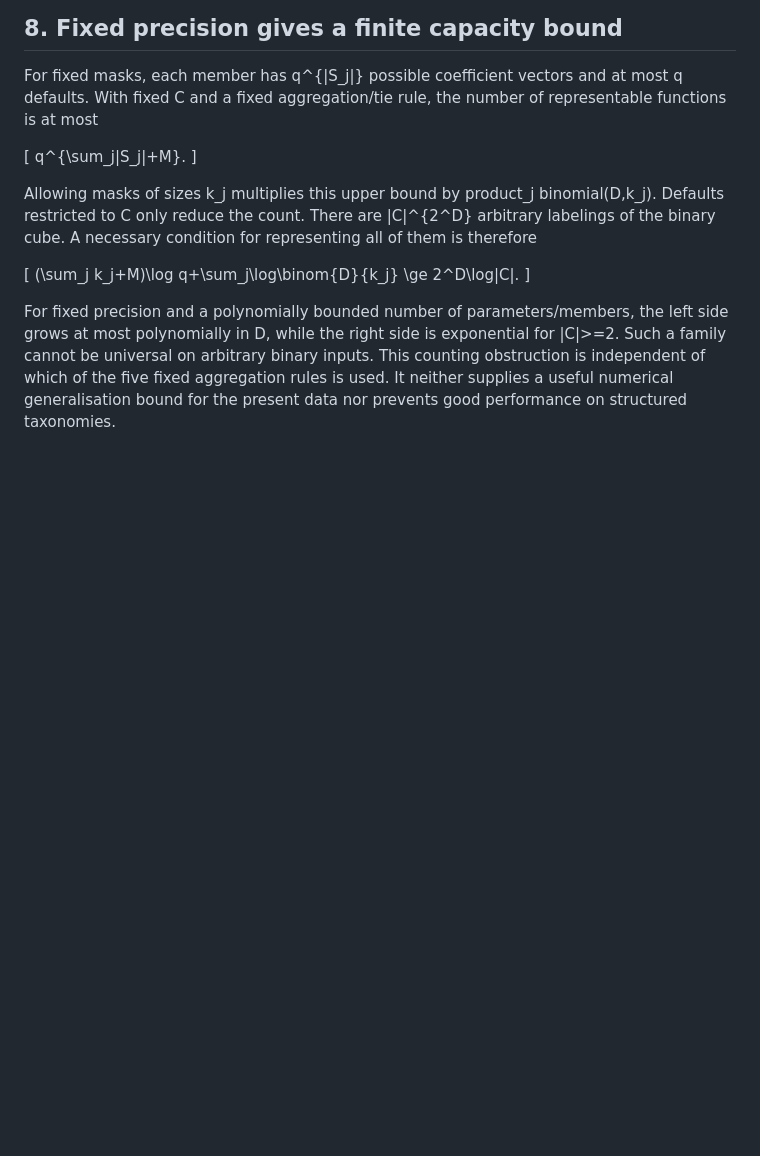
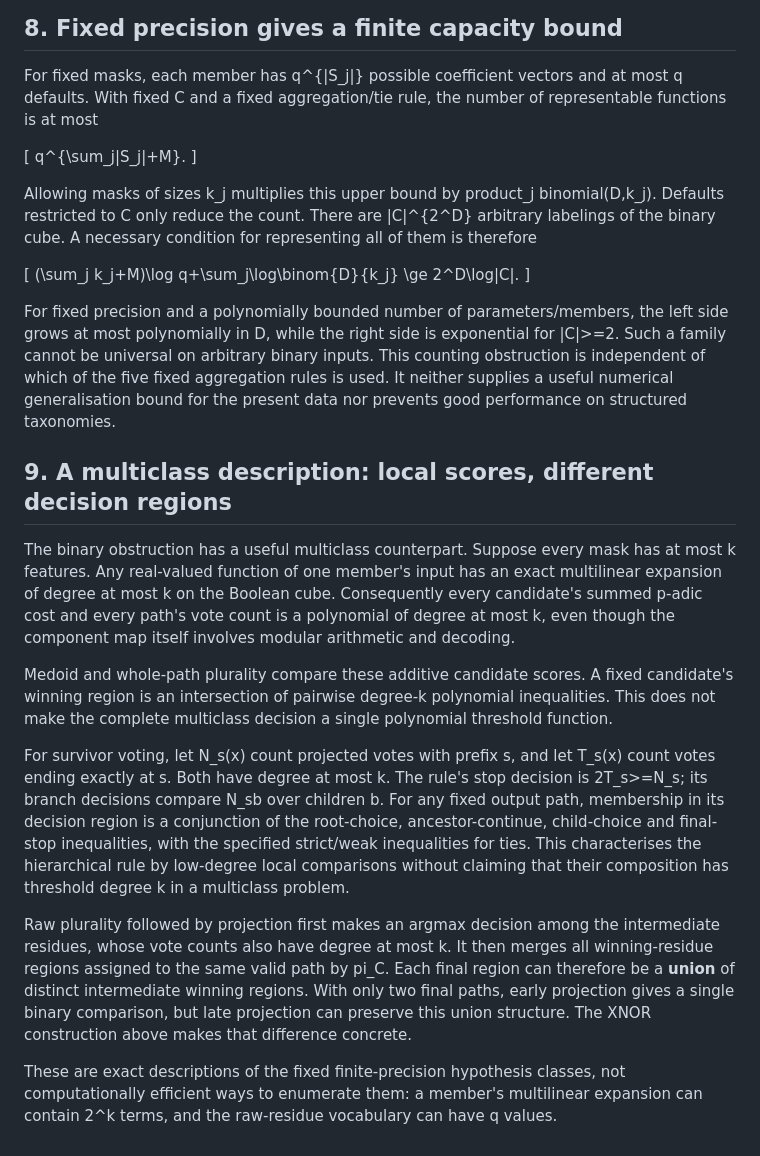
Before and after one commit to solresol/padjective, a Markdown page: docs/subspace-voting-theory.md, the part around the change. GitHub-like rendering; blank space fills up the shorter version.

Commit message:
Characterise multiclass voting by local polynomial decision regions

```diff
--- a/docs/subspace-voting-theory.md
+++ b/docs/subspace-voting-theory.md
@@ -263,3 +263,38 @@ inputs. This counting obstruction is independent of which of the five fixed
 aggregation rules is used. It neither supplies a useful numerical
 generalisation bound for the present data nor prevents good performance on
 structured taxonomies.
+
+## 9. A multiclass description: local scores, different decision regions
+
+The binary obstruction has a useful multiclass counterpart. Suppose every
+mask has at most k features. Any real-valued function of one member's input
+has an exact multilinear expansion of degree at most k on the Boolean cube.
+Consequently every candidate's summed p-adic cost and every path's vote count
+is a polynomial of degree at most k, even though the component map itself
+involves modular arithmetic and decoding.
+
+Medoid and whole-path plurality compare these additive candidate scores.
+A fixed candidate's winning region is an intersection of pairwise degree-k
+polynomial inequalities. This does not make the complete multiclass decision
+a single polynomial threshold function.
+
+For survivor voting, let N_s(x) count projected votes with prefix s, and let
+T_s(x) count votes ending exactly at s. Both have degree at most k. The rule's
+stop decision is 2T_s>=N_s; its branch decisions compare N_sb over children b.
+For any fixed output path, membership in its decision region is a conjunction
+of the root-choice, ancestor-continue, child-choice and final-stop inequalities,
+with the specified strict/weak inequalities for ties. This characterises the
+hierarchical rule by low-degree local comparisons without claiming that their
+composition has threshold degree k in a multiclass problem.
+
+Raw plurality followed by projection first makes an argmax decision among the
+intermediate residues, whose vote counts also have degree at most k. It then
+merges all winning-residue regions assigned to the same valid path by pi_C.
+Each final region can therefore be a **union** of distinct intermediate
+winning regions. With only two final paths, early projection gives a single
+binary comparison, but late projection can preserve this union structure.
+The XNOR construction above makes that difference concrete.
+
+These are exact descriptions of the fixed finite-precision hypothesis classes,
+not computationally efficient ways to enumerate them: a member's multilinear
+expansion can contain 2^k terms, and the raw-residue vocabulary can have q values.
```
